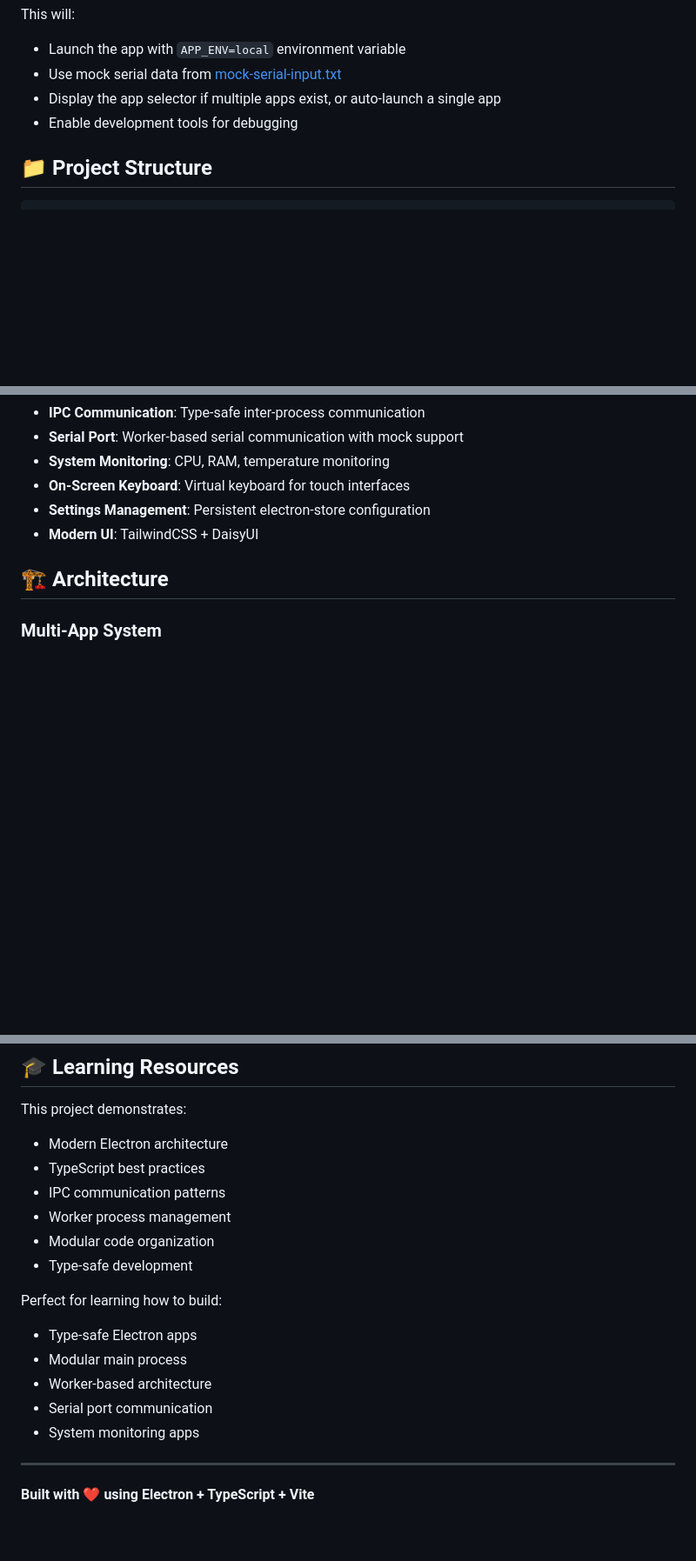
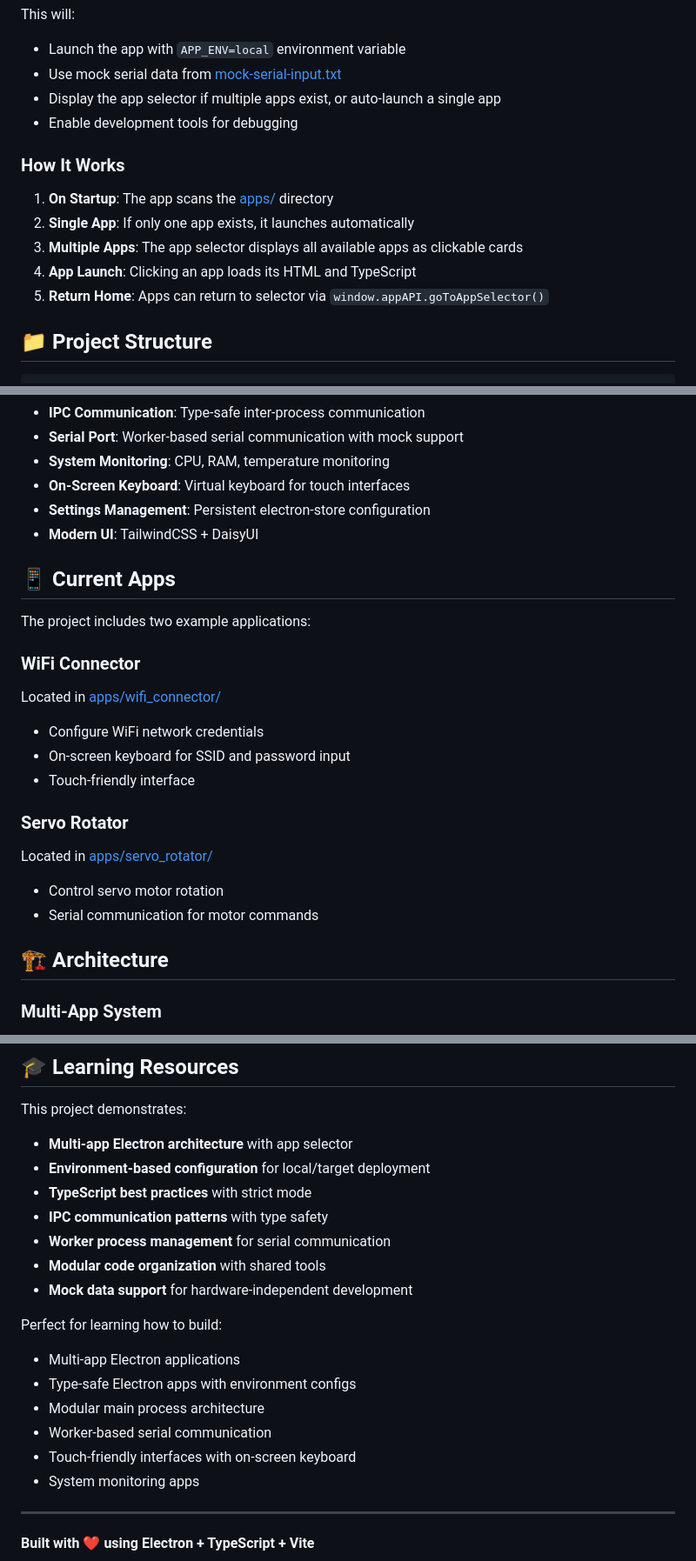
Before and after one commit to litai-tech/litai.seen.ui, a Markdown page: README.md, 3 parts joined by grey strips. Shown at 87% size. GitHub-like rendering; blank space fills up the shorter version.

```diff
--- a/README.md
+++ b/README.md
@@ -34,6 +34,14 @@ This will:
 - Use mock serial data from [mock-serial-input.txt](mock-serial-input.txt)
 - Display the app selector if multiple apps exist, or auto-launch a single app
 - Enable development tools for debugging
+
+### How It Works
+
+1. **On Startup**: The app scans the [apps/](apps/) directory
+2. **Single App**: If only one app exists, it launches automatically
+3. **Multiple Apps**: The app selector displays all available apps as clickable cards
+4. **App Launch**: Clicking an app loads its HTML and TypeScript
+5. **Return Home**: Apps can return to selector via `window.appAPI.goToAppSelector()`
 
 ## 📁 Project Structure
 
@@ -107,6 +115,21 @@ litai.seen.ui/
 - **Settings Management**: Persistent electron-store configuration
 - **Modern UI**: TailwindCSS + DaisyUI
 
+## 📱 Current Apps
+
+The project includes two example applications:
+
+### WiFi Connector
+Located in [apps/wifi_connector/](apps/wifi_connector/)
+- Configure WiFi network credentials
+- On-screen keyboard for SSID and password input
+- Touch-friendly interface
+
+### Servo Rotator
+Located in [apps/servo_rotator/](apps/servo_rotator/)
+- Control servo motor rotation
+- Serial communication for motor commands
+
 ## 🏗️ Architecture
 
 ### Multi-App System
@@ -354,18 +373,20 @@ Andrew Snigur
 ## 🎓 Learning Resources
 
 This project demonstrates:
-- Modern Electron architecture
-- TypeScript best practices
-- IPC communication patterns
-- Worker process management
-- Modular code organization
-- Type-safe development
+- **Multi-app Electron architecture** with app selector
+- **Environment-based configuration** for local/target deployment
+- **TypeScript best practices** with strict mode
+- **IPC communication patterns** with type safety
+- **Worker process management** for serial communication
+- **Modular code organization** with shared tools
+- **Mock data support** for hardware-independent development
 
 Perfect for learning how to build:
-- Type-safe Electron apps
-- Modular main process
-- Worker-based architecture
-- Serial port communication
+- Multi-app Electron applications
+- Type-safe Electron apps with environment configs
+- Modular main process architecture
+- Worker-based serial communication
+- Touch-friendly interfaces with on-screen keyboard
 - System monitoring apps
 
 ---
```
Also changed, not shown: other parts of README.md (+43 -47 lines).
